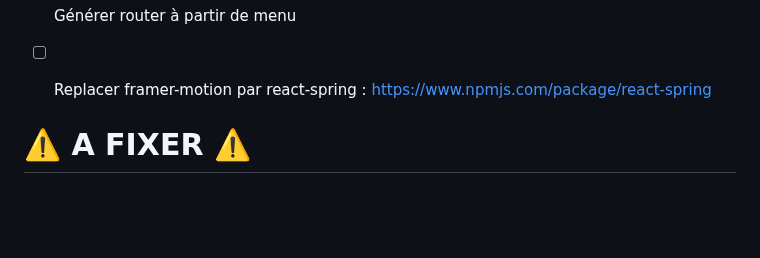
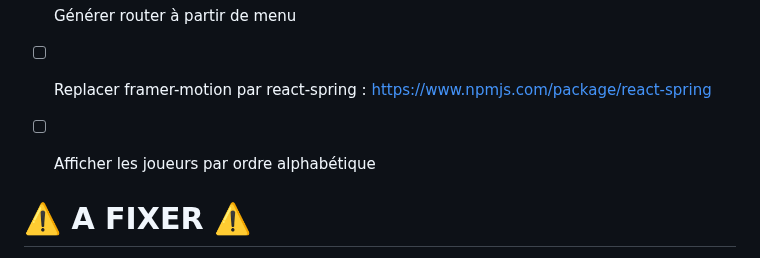
Before and after one commit to Forthtilliath/7wonders-assistant, a Markdown page: docs/TODO.md, the part around the change. Drawn GitHub-style; blank space fills up the shorter version.

Commit message:
📝 doc: add a task for players page

```diff
--- a/docs/TODO.md
+++ b/docs/TODO.md
@@ -25,6 +25,7 @@
 - [ ] Ajouter hook pour header (pathname & label)
 - [ ] Générer router à partir de menu
 - [ ] Replacer framer-motion par react-spring : https://www.npmjs.com/package/react-spring
+- [ ] Afficher les joueurs par ordre alphabétique
 
 # ⚠️ A FIXER ⚠️
 
```
